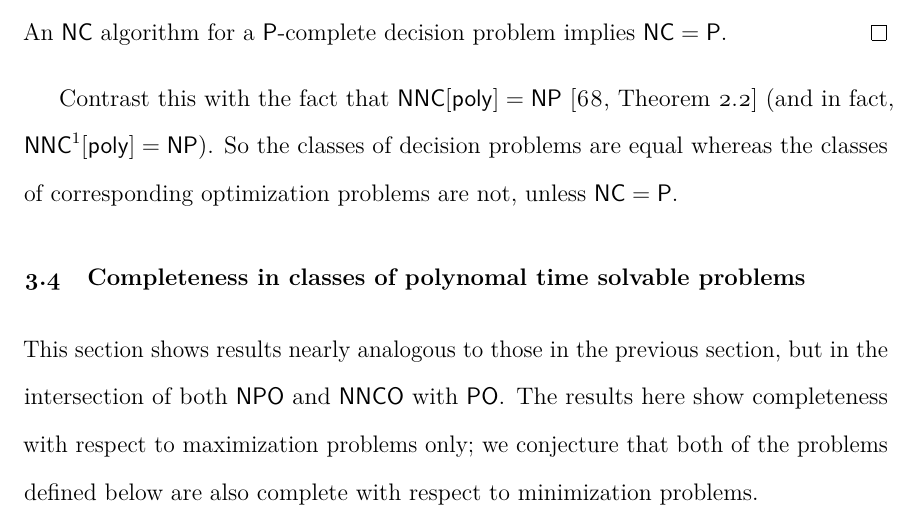
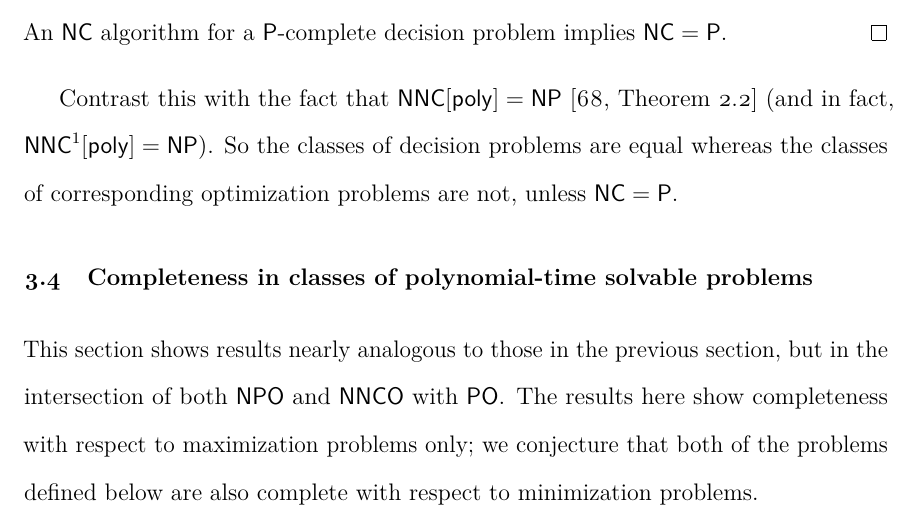
Before and after one commit to jfinkels/dissertation, a LaTeX thesis (dissertation.tex, which reads optimization/index.tex): part of page 47 of 115, cut so that both start at the same text. Compiled offline with pdfLaTeX.

Commit message:
Fixes typo: polynomal -> polynomial.

```diff
--- a/optimization/index.tex
+++ b/optimization/index.tex
@@ -316,7 +316,7 @@ An initial version of this theorem was suggested in \autocite{haney13}.
 Contrast this with the fact that $\NNC[\poly] = \NP$ \autocite[Theorem~2.2]{wolf94} (and in fact, $\NNC^1[\poly] = \NP$).
 So the classes of decision problems are equal whereas the classes of corresponding optimization problems are not, unless $\NC = \P$.
 
-\section{Completeness in classes of polynomal time solvable problems}
+\section{Completeness in classes of polynomial-time solvable problems}
 \label{sec:nncopocomplete}
 
 This section shows results nearly analogous to those in the previous section, but in the intersection of both $\NPO$ and $\NNCO$ with $\PO$.
```
